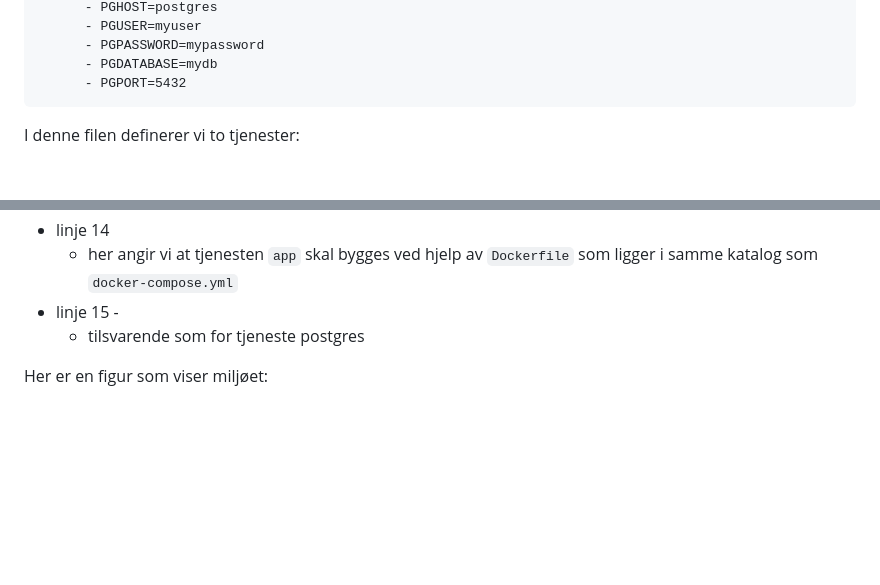
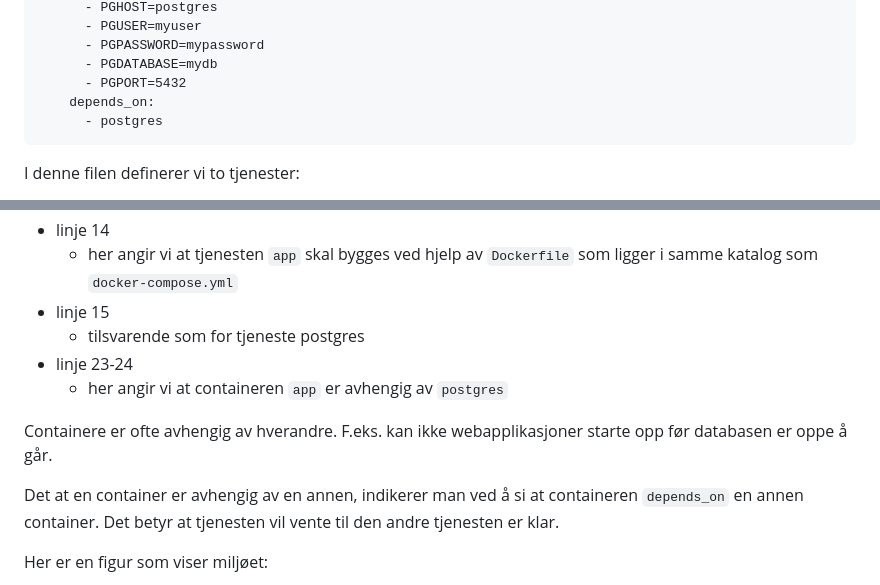
Before and after one commit to NVE/docker_intro, a Markdown page: dockercompose/README.md, 2 parts joined by grey strips. GitHub-like rendering; blank space fills up the shorter version.

````diff
--- a/dockercompose/README.md
+++ b/dockercompose/README.md
@@ -155,6 +155,8 @@ services:
       - PGPASSWORD=mypassword
       - PGDATABASE=mydb
       - PGPORT=5432
+    depends_on:
+      - postgres
 ```
 
 I denne filen definerer vi to tjenester:
@@ -179,8 +181,14 @@ Forklaring:
     - her begynner definisjon av tjenesten `app``
 - linje 14
     - her angir vi at tjenesten `app` skal bygges ved hjelp av `Dockerfile` som ligger i samme katalog som `docker-compose.yml`
-- linje 15 -
+- linje 15
     - tilsvarende som for tjeneste postgres
+- linje 23-24
+    - her angir vi at containeren `app` er avhengig av `postgres`
+
+Containere er ofte avhengig av hverandre. F.eks. kan ikke webapplikasjoner starte opp før databasen er oppe å går.
+
+Det at en container er avhengig av en annen, indikerer man ved å si at containeren `depends_on` en annen container. Det betyr at tjenesten vil vente til den andre tjenesten er klar.
 
 Her er en figur som viser miljøet:
 
````
Also changed, not shown: other parts of dockercompose/README.md (+61 -4 lines), doc/presentasjon.md (+7 -0 lines), helloworld/README.md (+0 -1 lines), oss/hvaer_ping.md (added, +7 -0 lines), dockercompose/resources/attach_shell.png (added), dockercompose/resources/networks.png (added), 3 other files.
